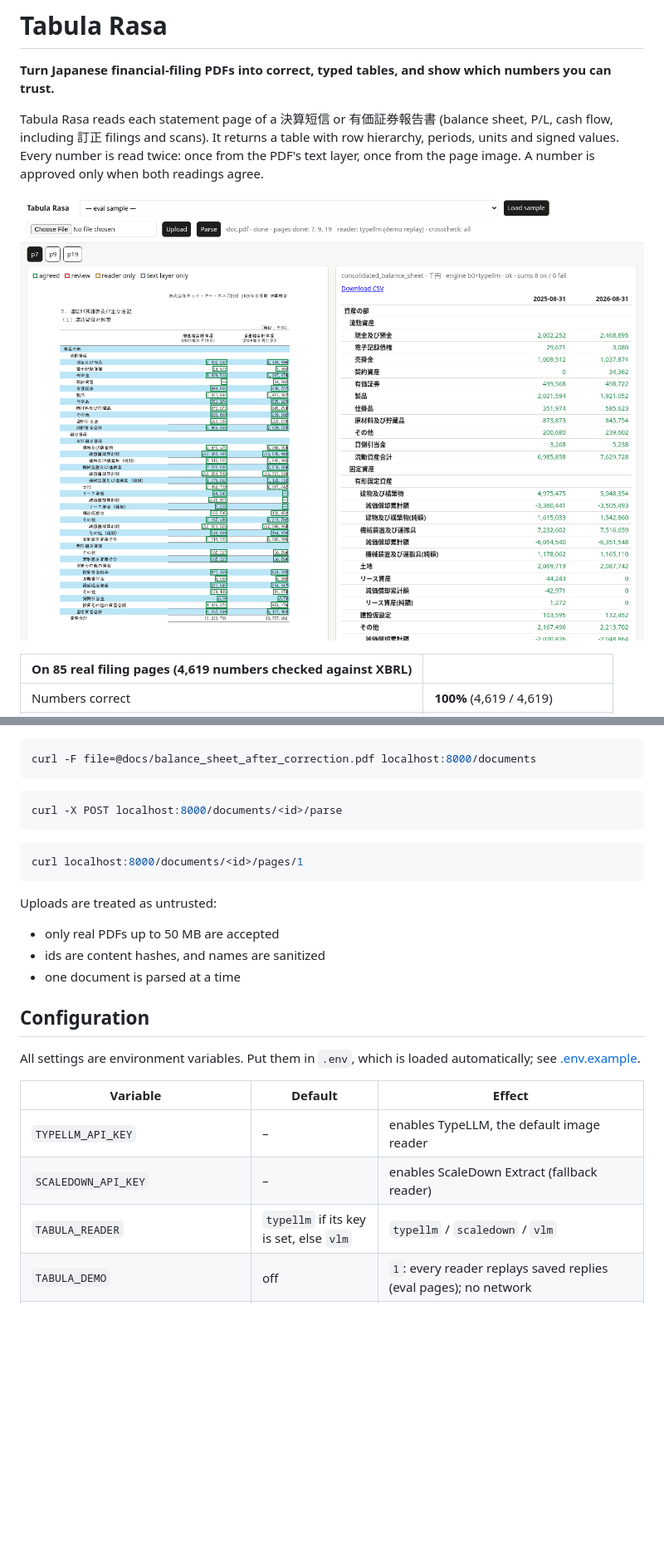
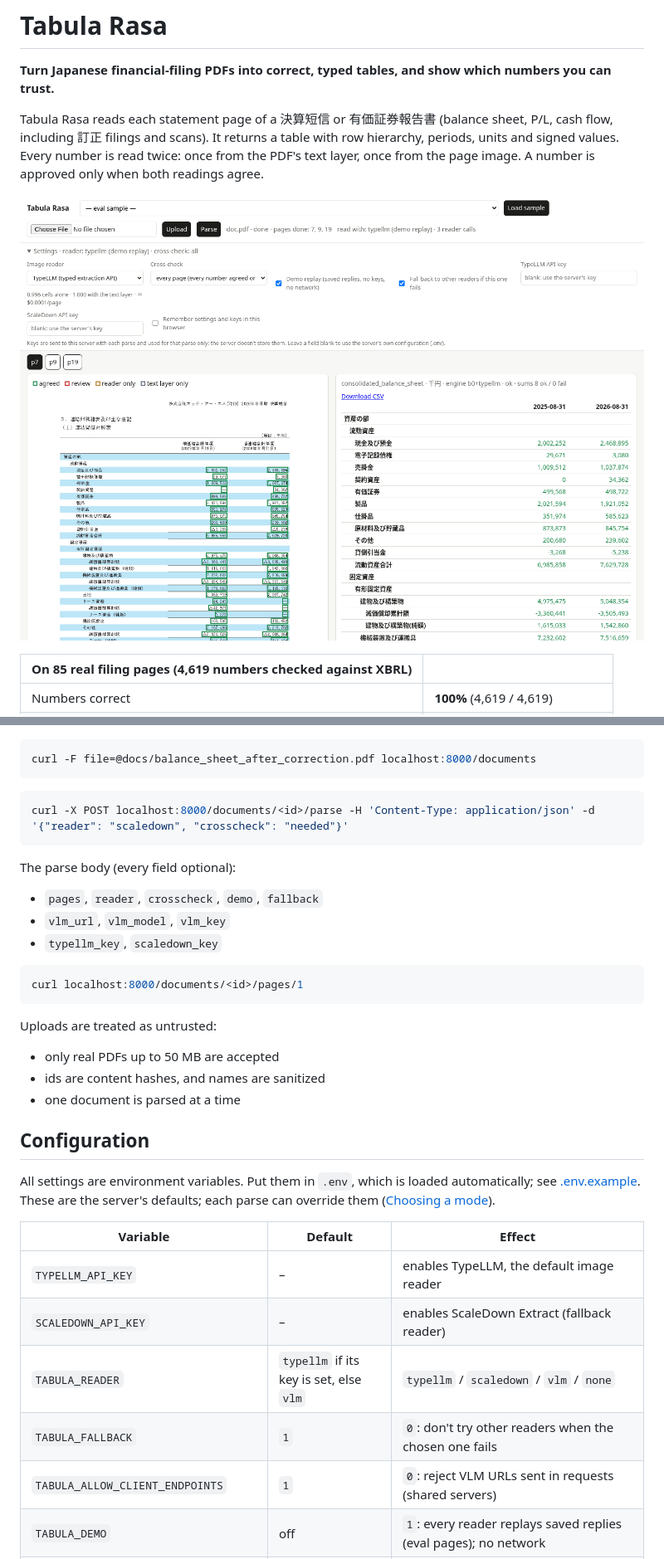
Before and after one commit to Kamrulhasan12345/tabula-rasa, a Markdown page: README.md, 2 parts joined by grey strips. Shown at 83% size. Rendered like a GitHub page; pictures changed too: docs/images/viewer.png; blank space fills up the shorter version.

````diff
--- a/README.md
+++ b/README.md
@@ -170,8 +208,13 @@ curl -F file=@docs/balance_sheet_after_correction.pdf localhost:8000/documents
 ```
 
 ```bash
-curl -X POST localhost:8000/documents/<id>/parse
+curl -X POST localhost:8000/documents/<id>/parse -H 'Content-Type: application/json' -d '{"reader": "scaledown", "crosscheck": "needed"}'
 ```
+
+The parse body (every field optional):
+- `pages`, `reader`, `crosscheck`, `demo`, `fallback`
+- `vlm_url`, `vlm_model`, `vlm_key`
+- `typellm_key`, `scaledown_key`
 
 ```bash
 curl localhost:8000/documents/<id>/pages/1
@@ -184,13 +227,15 @@ Uploads are treated as untrusted:
 
 ## Configuration
 
-All settings are environment variables. Put them in `.env`, which is loaded automatically; see [.env.example](.env.example).
+All settings are environment variables. Put them in `.env`, which is loaded automatically; see [.env.example](.env.example). These are the server's defaults; each parse can override them ([Choosing a mode](#choosing-a-mode)).
 
 | Variable | Default | Effect |
 |---|---|---|
 | `TYPELLM_API_KEY` | – | enables TypeLLM, the default image reader |
 | `SCALEDOWN_API_KEY` | – | enables ScaleDown Extract (fallback reader) |
-| `TABULA_READER` | `typellm` if its key is set, else `vlm` | `typellm` / `scaledown` / `vlm` |
+| `TABULA_READER` | `typellm` if its key is set, else `vlm` | `typellm` / `scaledown` / `vlm` / `none` |
+| `TABULA_FALLBACK` | `1` | `0`: don't try other readers when the chosen one fails |
+| `TABULA_ALLOW_CLIENT_ENDPOINTS` | `1` | `0`: reject VLM URLs sent in requests (shared servers) |
 | `TABULA_DEMO` | off | `1`: every reader replays saved replies (eval pages); no network |
 | `TABULA_CROSSCHECK` | `all` | `needed`: call the reader only when the text layer can't vouch for a page (scan, unverified text, failing sum, undated column) |
 | `TABULA_READER_CONCURRENCY` | `4` | reader calls in flight while the local pass runs |
````
Also changed, not shown: other parts of README.md (+39 -1 lines), docs/PROGRESS.md (+9 -0 lines), docs/images/settings-vlm.png (added), 11 other files.
